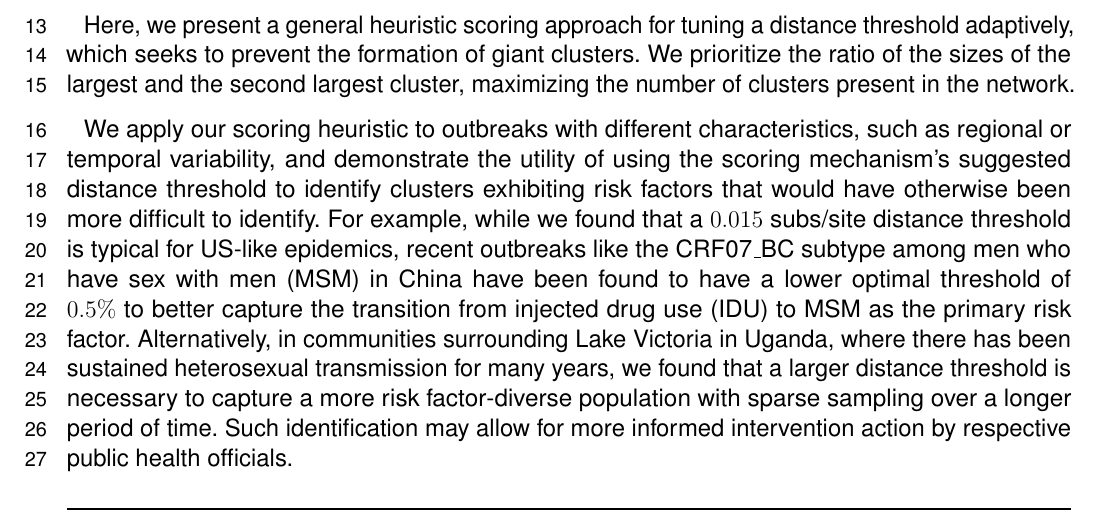
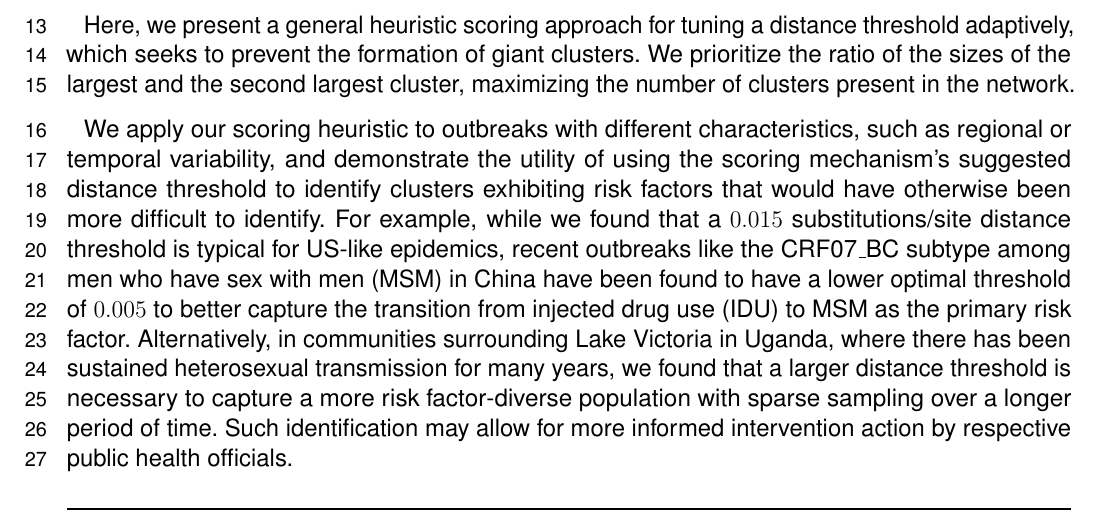
Before and after one commit to veg/autotune-paper, a LaTeX document (frontiers.tex): part of page 1 of 28, cut so that both start at the same text. Compiled offline with pdfLaTeX.

Commit message:
sweaver edit

```diff
--- a/frontiers.tex
+++ b/frontiers.tex
@@ -112,10 +112,10 @@ $^{3}$ Department of Medicine, University of California San Diego, La Jolla, CA,
   such as regional or temporal variability, and demonstrate the utility of
   using the scoring mechanism's suggested distance threshold to identify
   clusters exhibiting risk factors that would have otherwise been more
-  difficult to identify. For example, while we found that a $0.015$ subs/site distance
+  difficult to identify. For example, while we found that a $0.015$ substitutions/site distance
   threshold is typical for US-like epidemics, recent outbreaks like the
   CRF07\_BC subtype among men who have sex with men (MSM) in China have been
-  found to have a lower optimal threshold of $0.5\%$ to better capture the
+  found to have a lower optimal threshold of $0.005$ to better capture the
   transition from injected drug use (IDU) to MSM as the primary risk factor.
   Alternatively, in communities surrounding Lake Victoria in Uganda, where
   there has been sustained heterosexual transmission for many years, we found
```
